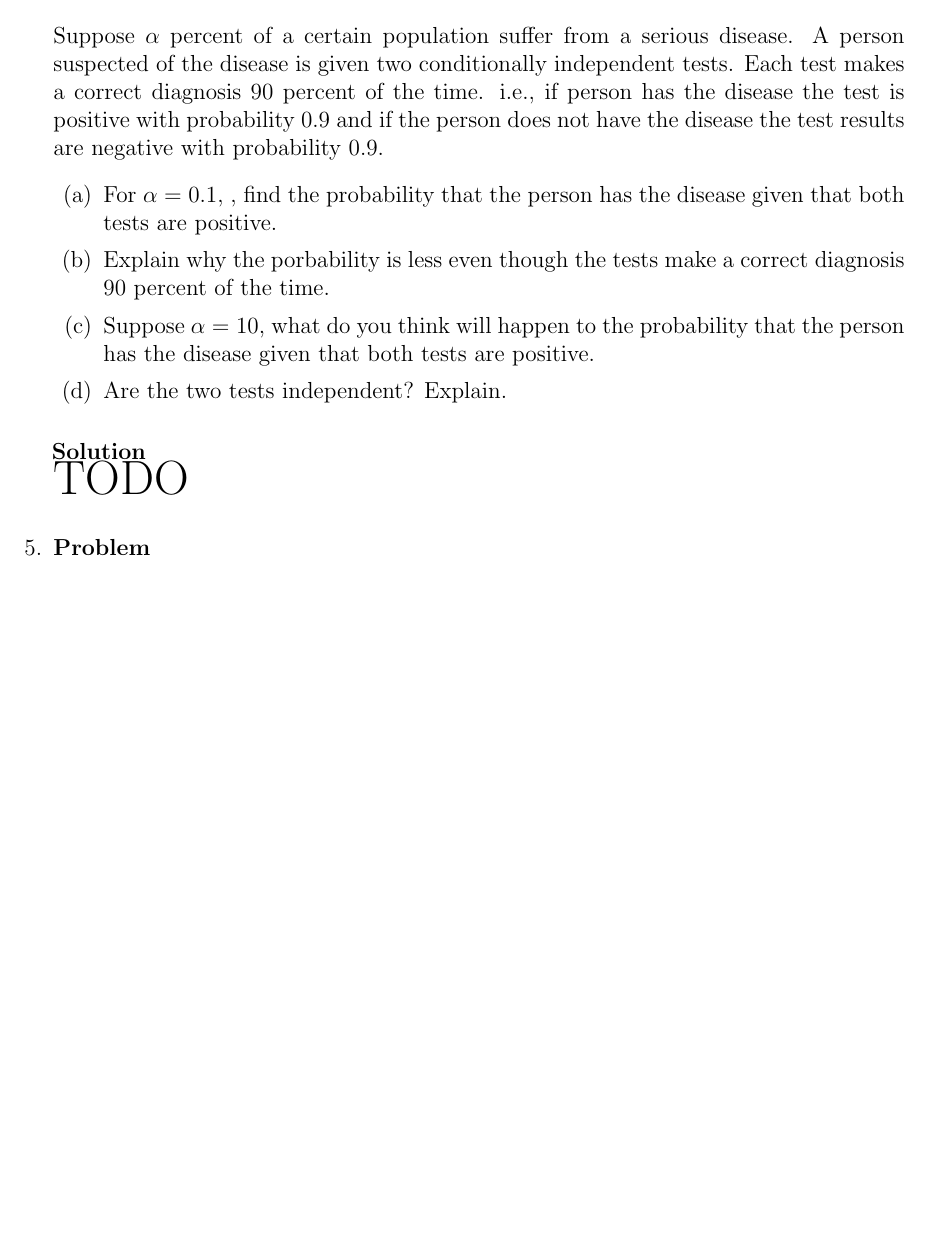
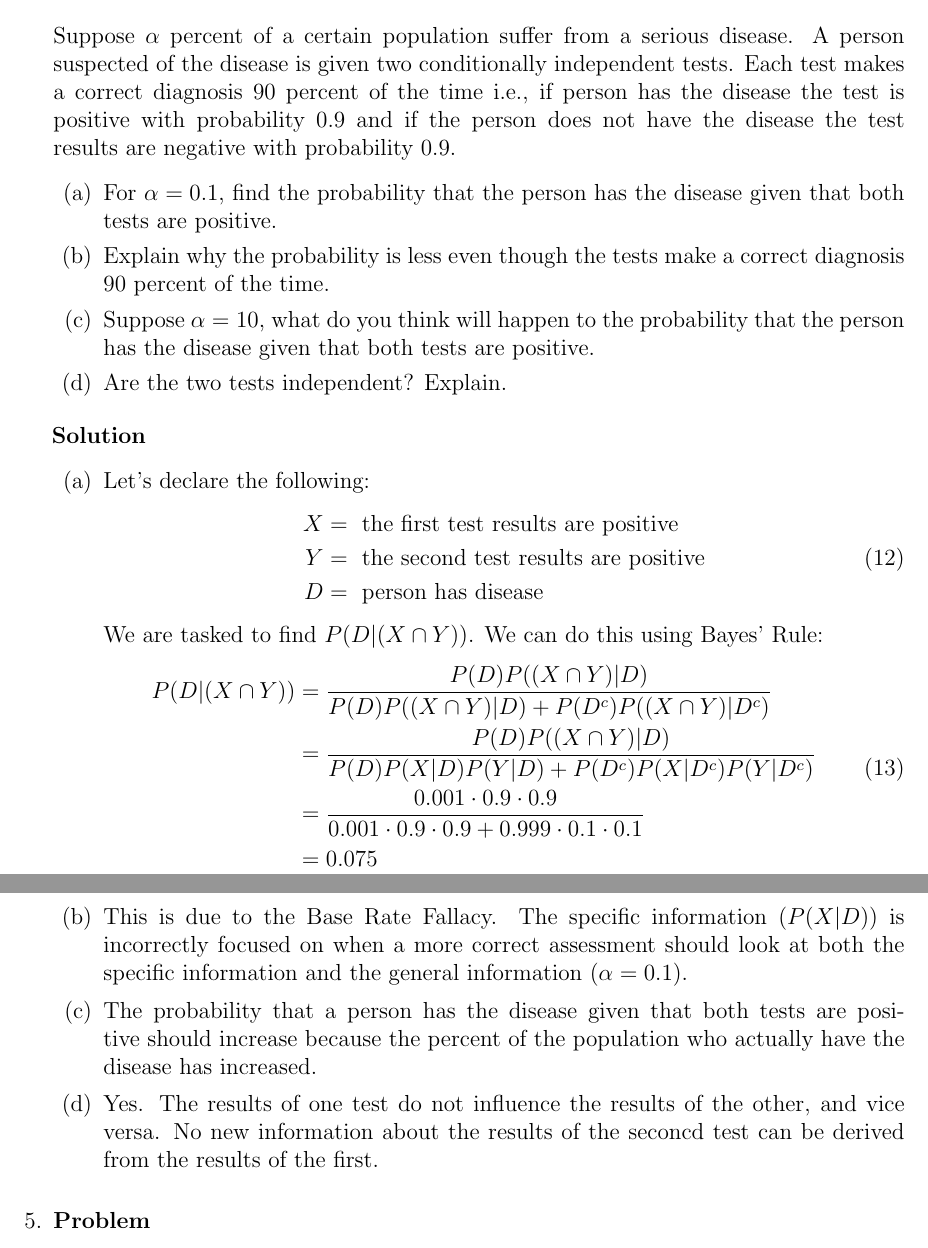
Before and after one commit to hershal/ee351k, a LaTeX problem sheet (homeworks/hw2/writeup.tex): part of page 3 of 5 before the commit and two parts of pages 3 and 4 of 5 after it, the two joined at a grey line, cut so that both start at the same text, the shorter picture padded with empty space. Compiled offline with pdfLaTeX.

Commit message:
finished 4

```diff
--- a/homeworks/hw2/writeup.tex
+++ b/homeworks/hw2/writeup.tex
@@ -157,22 +157,57 @@
     Suppose $\alpha$ percent of a certain population suffer from a
     serious disease. A person suspected of the disease is given two
     conditionally independent tests. Each test makes a correct
-    diagnosis 90 percent of the time. i.e., if person has the disease
+    diagnosis 90 percent of the time i.e., if person has the disease
     the test is positive with probability $0.9$ and if the person does
     not have the disease the test results are negative with
     probability $0.9$.
     \begin{enumerate}
-    \item For $\alpha = 0.1$, , find the probability that the person
+    \item For $\alpha = 0.1$, find the probability that the person
       has the disease given that both tests are positive.
-    \item Explain why the porbability is less even though the tests
+    \item Explain why the probability is less even though the tests
       make a correct diagnosis 90 percent of the time.
     \item Suppose $\alpha = 10$, what do you think will happen to the
       probability that the person has the disease given that both
       tests are positive.
     \item Are the two tests independent? Explain.
     \end{enumerate}
-    \begin{solution} \hfill \\
-      {\huge TODO}
+    \begin{solution} \hfill
+      \begin{enumerate}
+      \item Let's declare the following:
+        \begin{equation}
+          \label{eq:3-var-declaration}
+          \begin{aligned}
+            X &= \text{ the first test results are positive} \\
+            Y &= \text{ the second test results are positive} \\
+            D &= \text{ person has disease} \\
+          \end{aligned}
+        \end{equation}
+        We are tasked to find $P(D | (X \cap Y))$. We can do this
+        using Bayes' Rule:
+        \begin{equation}
+          \label{eq:4-enumeration}
+          \begin{aligned}
+            P(D|(X \cap Y)) &= \frac{P(D)P((X \cap Y) | D)}
+            {P(D)P((X \cap Y)|D) + P(D^c)P((X \cap Y)|D^c)} \\
+            &= \frac{P(D)P((X \cap Y) | D)}
+            {P(D)P(X|D)P(Y|D) + P(D^c)P(X|D^c)P(Y|D^c)} \\
+            &= \frac{0.001 \cdot 0.9 \cdot 0.9}
+            {0.001 \cdot 0.9 \cdot 0.9 + 0.999 \cdot 0.1 \cdot 0.1} \\
+            &= 0.075
+          \end{aligned}
+        \end{equation}
+      \item This is due to the Base Rate Fallacy. The specific
+        information ($P(X|D)$) is incorrectly focused on when a more
+        correct assessment should look at both the specific
+        information and the general information ($\alpha = 0.1$).
+      \item The probability that a person has the disease given that
+        both tests are positive should increase because the percent of
+        the population who actually have the disease has increased.
+      \item Yes. The results of one test do not influence the results
+        of the other, and vice versa. No new information about the
+        results of the seconcd test can be derived from the results of
+        the first.
+      \end{enumerate}
     \end{solution}
   \end{Ex}
 \item
```
